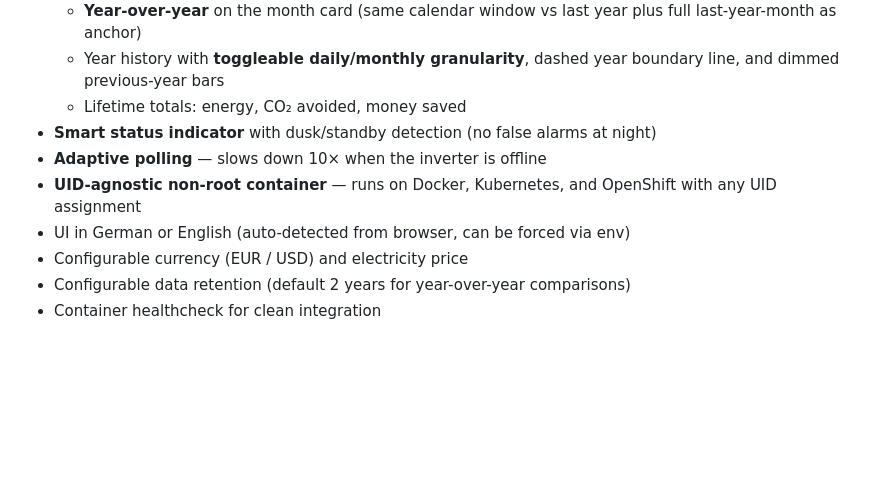
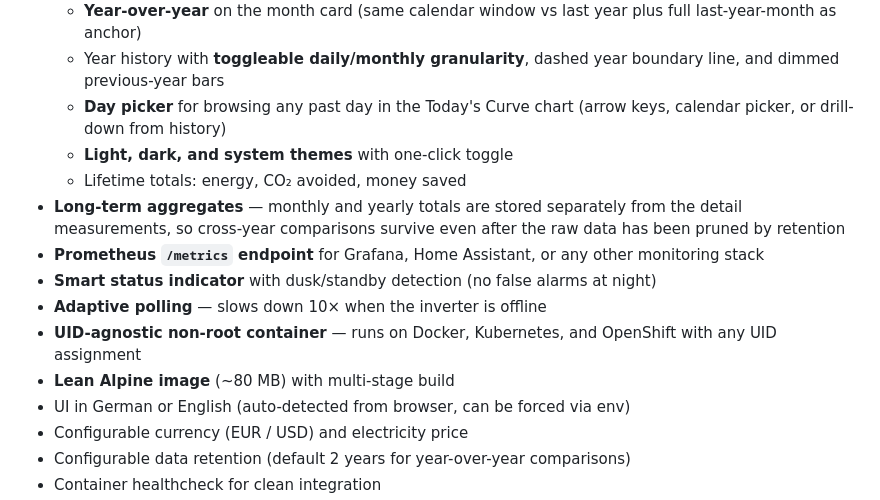
Before and after one commit to TehcSimon/ez1-monitor, a Markdown page: README.md, the part around one of its changes. Rendered like a GitHub page; blank space fills up the shorter version.

```diff
--- a/README.md
+++ b/README.md
@@ -27,11 +27,20 @@ No cloud, no account, no telemetry. Localized for English and German.
     plus full last-year-month as anchor)
   - Year history with **toggleable daily/monthly granularity**, dashed year
     boundary line, and dimmed previous-year bars
+  - **Day picker** for browsing any past day in the Today's Curve chart
+    (arrow keys, calendar picker, or drill-down from history)
+  - **Light, dark, and system themes** with one-click toggle
   - Lifetime totals: energy, CO₂ avoided, money saved
+- **Long-term aggregates** — monthly and yearly totals are stored separately
+  from the detail measurements, so cross-year comparisons survive even after
+  the raw data has been pruned by retention
+- **Prometheus `/metrics` endpoint** for Grafana, Home Assistant, or any
+  other monitoring stack
 - **Smart status indicator** with dusk/standby detection (no false alarms at night)
 - **Adaptive polling** — slows down 10× when the inverter is offline
 - **UID-agnostic non-root container** — runs on Docker, Kubernetes, and OpenShift
   with any UID assignment
+- **Lean Alpine image** (~80 MB) with multi-stage build
 - UI in German or English (auto-detected from browser, can be forced via env)
 - Configurable currency (EUR / USD) and electricity price
 - Configurable data retention (default 2 years for year-over-year comparisons)
```
Also changed, not shown: other parts of README.md (+59 -0 lines).
